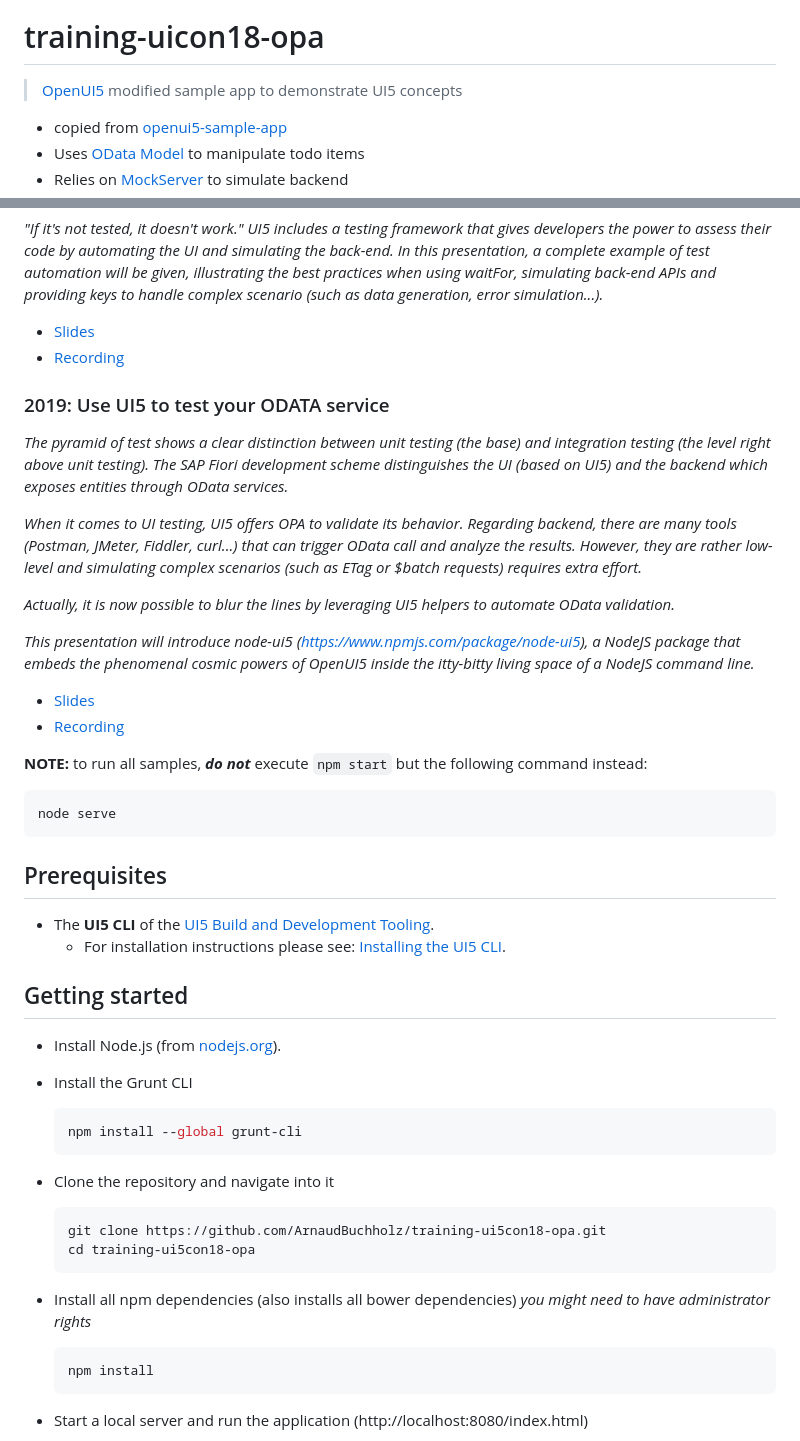
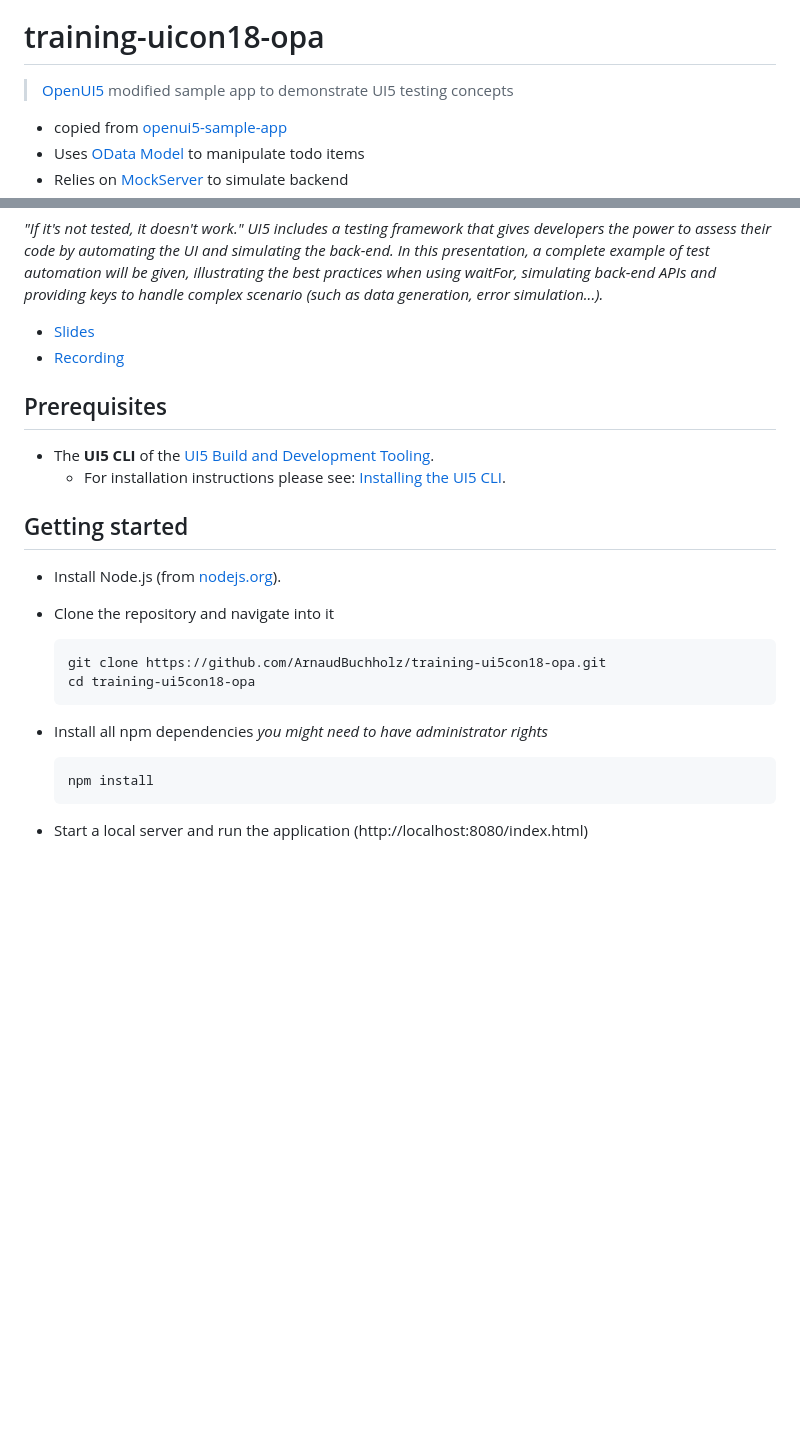
Before and after one commit to ArnaudBuchholz/training-ui5con18-opa, a Markdown page: README.md, 2 parts joined by grey strips. Rendered like a GitHub page; blank space fills up the shorter version.

Commit message:
Improved documentation

````diff
--- a/README.md
+++ b/README.md
@@ -1,7 +1,7 @@
 ![OpenUI5 logo](http://arnaudbuchholz.github.io/decks/UI5Con'18%20A%20journey%20with%20OPA/OpenUI5_new_big_side.png)
 
 # training-uicon18-opa
-> [OpenUI5](https://github.com/SAP/openui5) modified sample app to demonstrate UI5 concepts
+> [OpenUI5](https://github.com/SAP/openui5) modified sample app to demonstrate UI5 testing concepts
 
 * copied from [openui5-sample-app](https://github.com/SAP/openui5-sample-app)
 * Uses [OData Model](https://openui5.hana.ondemand.com/#/api/sap.ui.model.odata.v2.ODataModel) to manipulate todo items
@@ -22,22 +29,4 @@ UI5 includes a testing framework that gives developers the power to assess their
 * [Slides](http://arnaudbuchholz.github.io/decks/UI5Con'18%20A%20journey%20with%20OPA#/)
 * [Recording](https://youtu.be/HiZq-kuIbt0)
 
-### 2019: Use UI5 to test your ODATA service
-
-_The pyramid of test shows a clear distinction between unit testing (the base) and integration testing (the level right above unit testing). The SAP Fiori development scheme distinguishes the UI (based on UI5) and the backend which exposes entities through OData services._
-
-_When it comes to UI testing, UI5 offers OPA to validate its behavior. Regarding backend, there are many tools (Postman, JMeter, Fiddler, curl...) that can trigger OData call and analyze the results. However, they are rather low-level and simulating complex scenarios (such as ETag or $batch requests) requires extra effort._
-
-_Actually, it is now possible to blur the lines by leveraging UI5 helpers to automate OData validation._
-
-_This presentation will introduce node-ui5 (https://www.npmjs.com/package/node-ui5), a NodeJS package that embeds the phenomenal cosmic powers of OpenUI5 inside the itty-bitty living space of a NodeJS command line._
-
-* [Slides](https://arnaudbuchholz.github.io/decks/UI5Con'19%20Advanced%20Testing%20with%20UI5#/)
-* [Recording](https://youtu.be/TB5bpvJo-zc)
-
-**NOTE:** to run all samples, ___do not___ execute `npm start` but the following command instead:
-```sh
-node serve
-```
-
 ## Prerequisites
@@ -46,16 +35,12 @@ node serve
 
 ## Getting started
 * Install Node.js (from [nodejs.org](http://nodejs.org/)).
-* Install the Grunt CLI
-    ```sh
-    npm install --global grunt-cli
-    ```
 * Clone the repository and navigate into it
     ```sh
     git clone https://github.com/ArnaudBuchholz/training-ui5con18-opa.git
     cd training-ui5con18-opa
     ```
-* Install all npm dependencies (also installs all bower dependencies) *you might need to have administrator rights*
+* Install all npm dependencies *you might need to have administrator rights*
     ```sh
     npm install
     ```
````
Also changed, not shown: other parts of README.md (+10 -3 lines).
